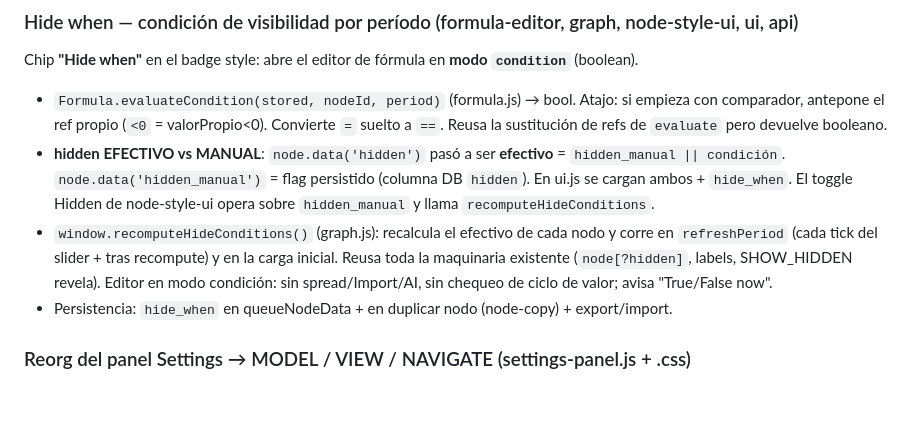
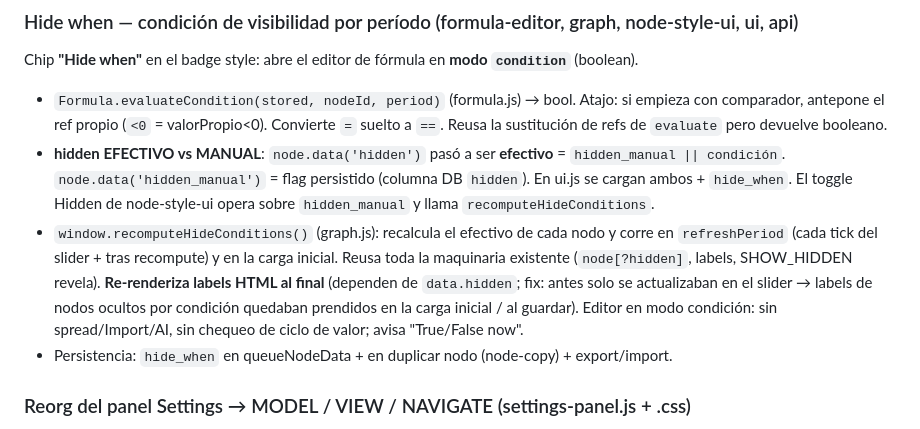
Before and after one commit to Guille19712209/idemodel, a Markdown page: docs/STATE_NOW.md, the part around the change. Drawn GitHub-style; blank space fills up the shorter version.

Commit message:
docs: nota del fix de labels en Hide when (sesion 24)
Co-Authored-By: Claude Opus 4.8 <noreply@anthropic.com>

```diff
--- a/docs/STATE_NOW.md
+++ b/docs/STATE_NOW.md
@@ -18,7 +18,9 @@ Chip **"Hide when"** en el badge style: abre el editor de fórmula en **modo `co
   `hide_when`. El toggle Hidden de node-style-ui opera sobre `hidden_manual` y llama `recomputeHideConditions`.
 - `window.recomputeHideConditions()` (graph.js): recalcula el efectivo de cada nodo y corre en
   `refreshPeriod` (cada tick del slider + tras recompute) y en la carga inicial. Reusa toda la
-  maquinaria existente (`node[?hidden]`, labels, SHOW_HIDDEN revela). Editor en modo condición:
+  maquinaria existente (`node[?hidden]`, labels, SHOW_HIDDEN revela). **Re-renderiza labels HTML al
+  final** (dependen de `data.hidden`; fix: antes solo se actualizaban en el slider → labels de nodos
+  ocultos por condición quedaban prendidos en la carga inicial / al guardar). Editor en modo condición:
   sin spread/Import/AI, sin chequeo de ciclo de valor; avisa "True/False now".
 - Persistencia: `hide_when` en queueNodeData + en duplicar nodo (node-copy) + export/import.
 
```
